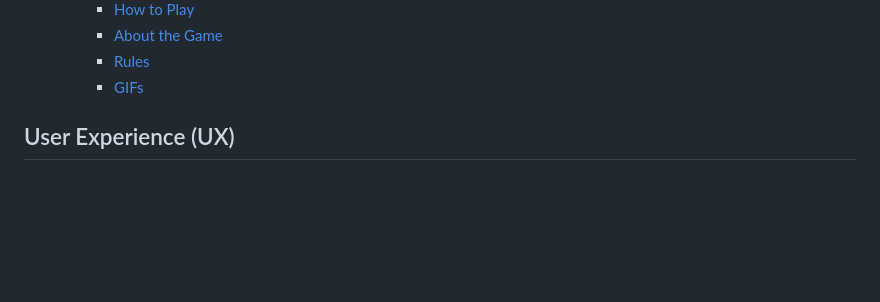
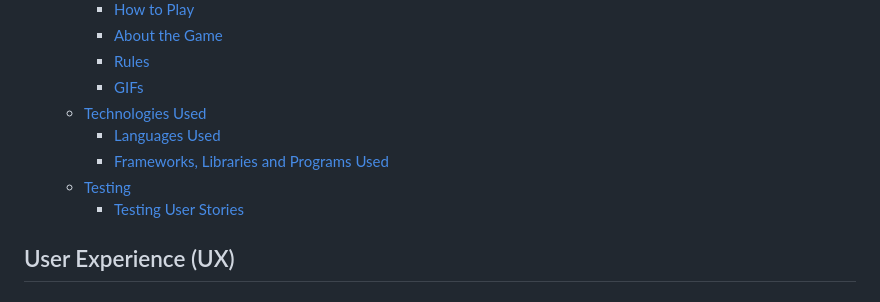
Before and after one commit to SerJosh/a-fighting-chance, a Markdown page: README.md, the part around the change printed below. GitHub-like rendering; blank space fills up the shorter version.

```diff
--- a/README.md
+++ b/README.md
@@ -26,6 +26,11 @@ Visit the deployed website [here](https://serjosh.github.io/a-fighting-chance/).
     - [About the Game](#about-the-game)
     - [Rules](#rules)
     - [GIFs](#gifs)
+  - [Technologies Used](#technologies-used)
+    - [Languages Used](#languages-used)
+    - [Frameworks, Libraries and Programs Used](#frameworks-libraries-and-programs-used)
+  - [Testing](#testing)
+    - [Testing User Stories](#testing-user-stories)
 
 ## User Experience (UX)
 
```
Also changed, not shown: other parts of README.md (+57 -0 lines).
